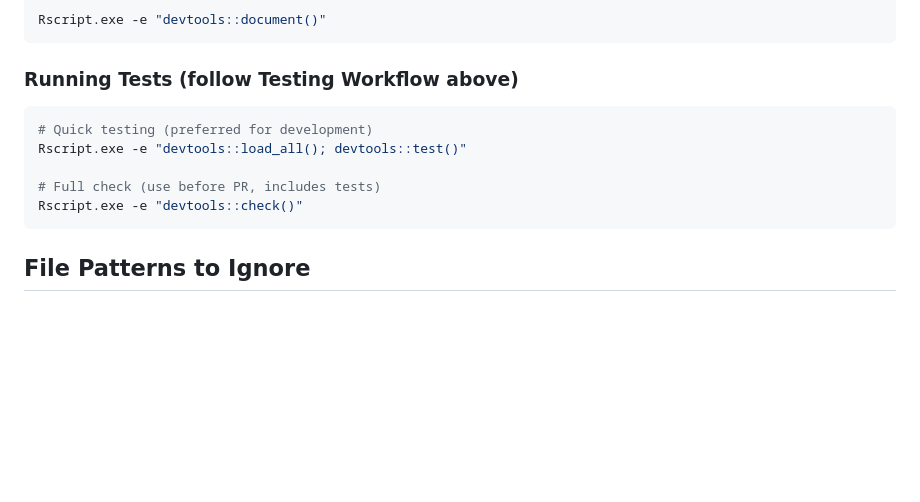
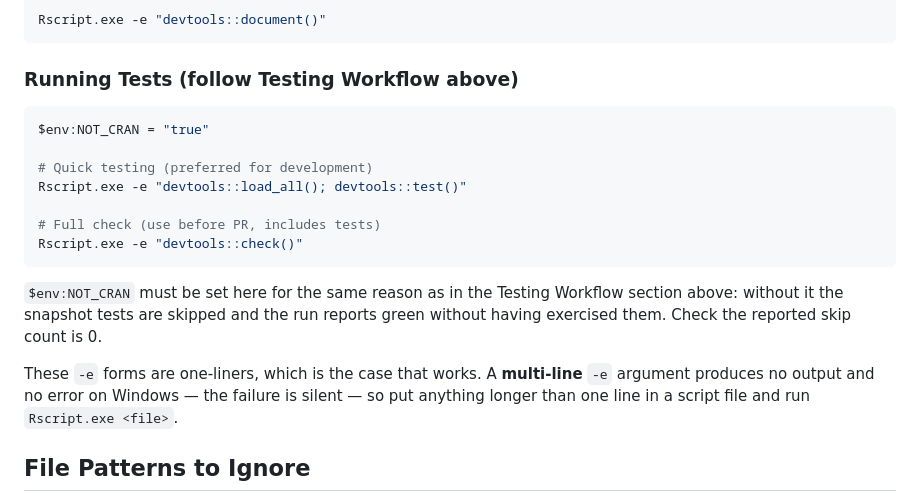
Before and after one commit to NIFU-NO/saros.base, a Markdown page: .github/copilot-instructions.md, the part around the change. Rendered like a GitHub page; blank space fills up the shorter version.

````diff
--- a/.github/copilot-instructions.md
+++ b/.github/copilot-instructions.md
@@ -69,12 +69,23 @@ Rscript.exe -e "devtools::document()"
 
 ### Running Tests (follow Testing Workflow above)
 ```powershell
+$env:NOT_CRAN = "true"
+
 # Quick testing (preferred for development)
 Rscript.exe -e "devtools::load_all(); devtools::test()"
 
 # Full check (use before PR, includes tests)
 Rscript.exe -e "devtools::check()"
 ```
+
+`$env:NOT_CRAN` must be set here for the same reason as in the Testing Workflow
+section above: without it the snapshot tests are skipped and the run reports
+green without having exercised them. Check the reported skip count is 0.
+
+These `-e` forms are one-liners, which is the case that works. A **multi-line**
+`-e` argument produces no output and no error on Windows — the failure is
+silent — so put anything longer than one line in a script file and run
+`Rscript.exe <file>`.
 
 ## File Patterns to Ignore
 
````
Also changed, not shown: CLAUDE.md (+5 -1 lines).
